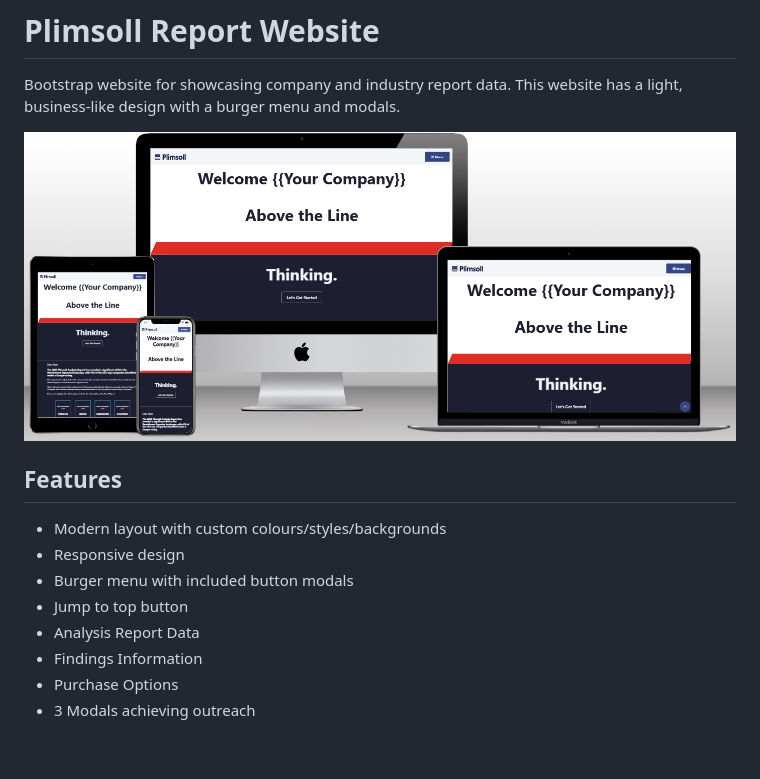
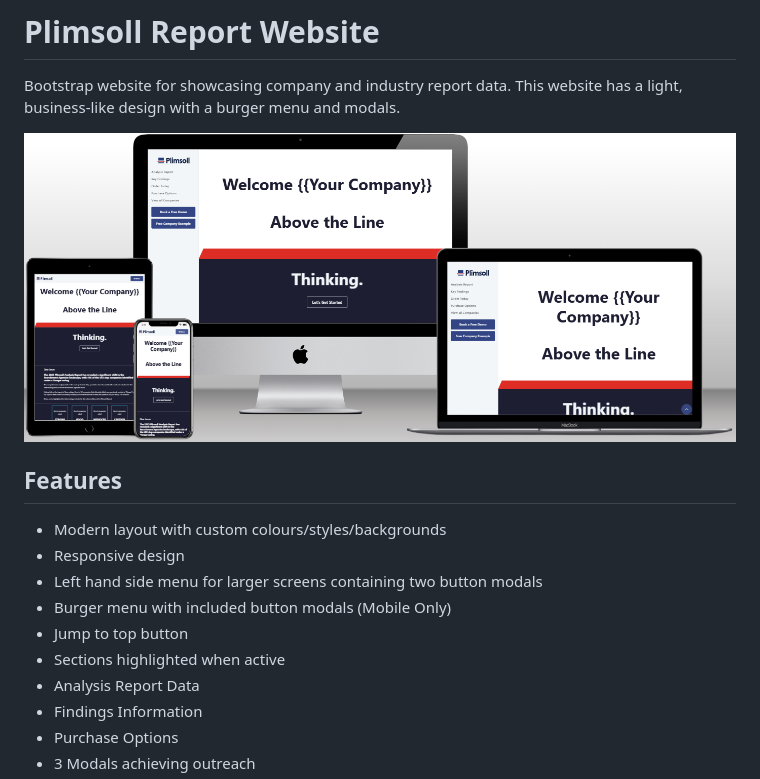
Before and after one commit to wpowell97/plimsoll-analytics, a Markdown page: readme.md, the part around the change. GitHub-like rendering; pictures changed too: images/portfolio-screen.png; blank space fills up the shorter version.

Commit message:
permanent fixed side menu added with active area displayed

```diff
--- a/readme.md
+++ b/readme.md
@@ -8,8 +8,10 @@ Bootstrap website for showcasing company and industry report data. This website
 
 - Modern layout with custom colours/styles/backgrounds
 - Responsive design
-- Burger menu with included button modals
+- Left hand side menu for larger screens containing two button modals
+- Burger menu with included button modals (Mobile Only)
 - Jump to top button
+- Sections highlighted when active
 - Analysis Report Data
 - Findings Information
 - Purchase Options
```
Also changed, not shown: 3 other files.
